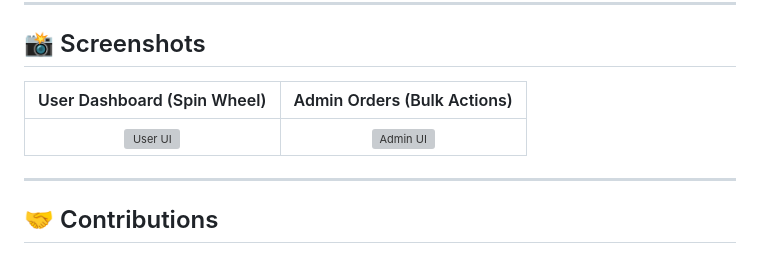
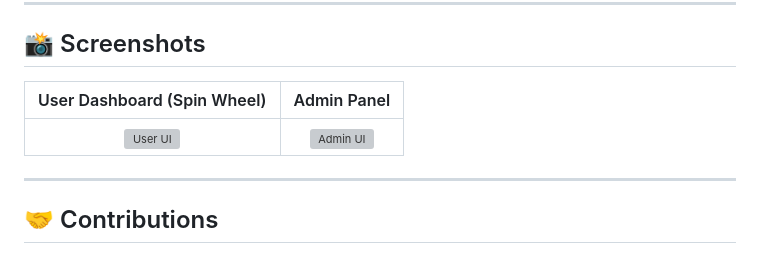
Before and after one commit to KING-OF-FLAME/christmas-smm-panel, a Markdown page: README.md, the part around one of its changes. Drawn GitHub-style; grey boxes are pictures that could not be loaded.

```diff
--- a/README.md
+++ b/README.md
@@ -198,5 +198,5 @@ To make sure redirects and styles work, you **must** update the `BASE_URL`.
 
 ## 📸 Screenshots
 
-| User Dashboard (Spin Wheel) | Admin Orders (Bulk Actions) |
+| User Dashboard (Spin Wheel) | Admin Panel |
 | :---: | :---: |
```
Also changed, not shown: other parts of README.md (+1 -1 lines).
